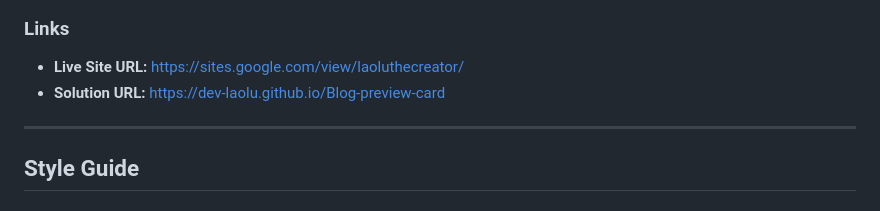
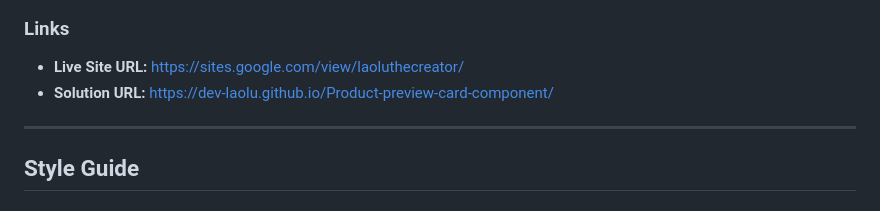
Before and after one commit to Dev-Laolu/Product-preview-card-component, a Markdown page: README.md, the part around the change. GitHub-like rendering.

Commit message:
Project Upload-7

```diff
--- a/README.md
+++ b/README.md
@@ -42,7 +42,7 @@ Users should be able to:
 ### Links
 
 - **Live Site URL:** https://sites.google.com/view/laoluthecreator/
-- **Solution URL:** https://dev-laolu.github.io/Blog-preview-card
+- **Solution URL:** https://dev-laolu.github.io/Product-preview-card-component/
 
 ---
 
```
